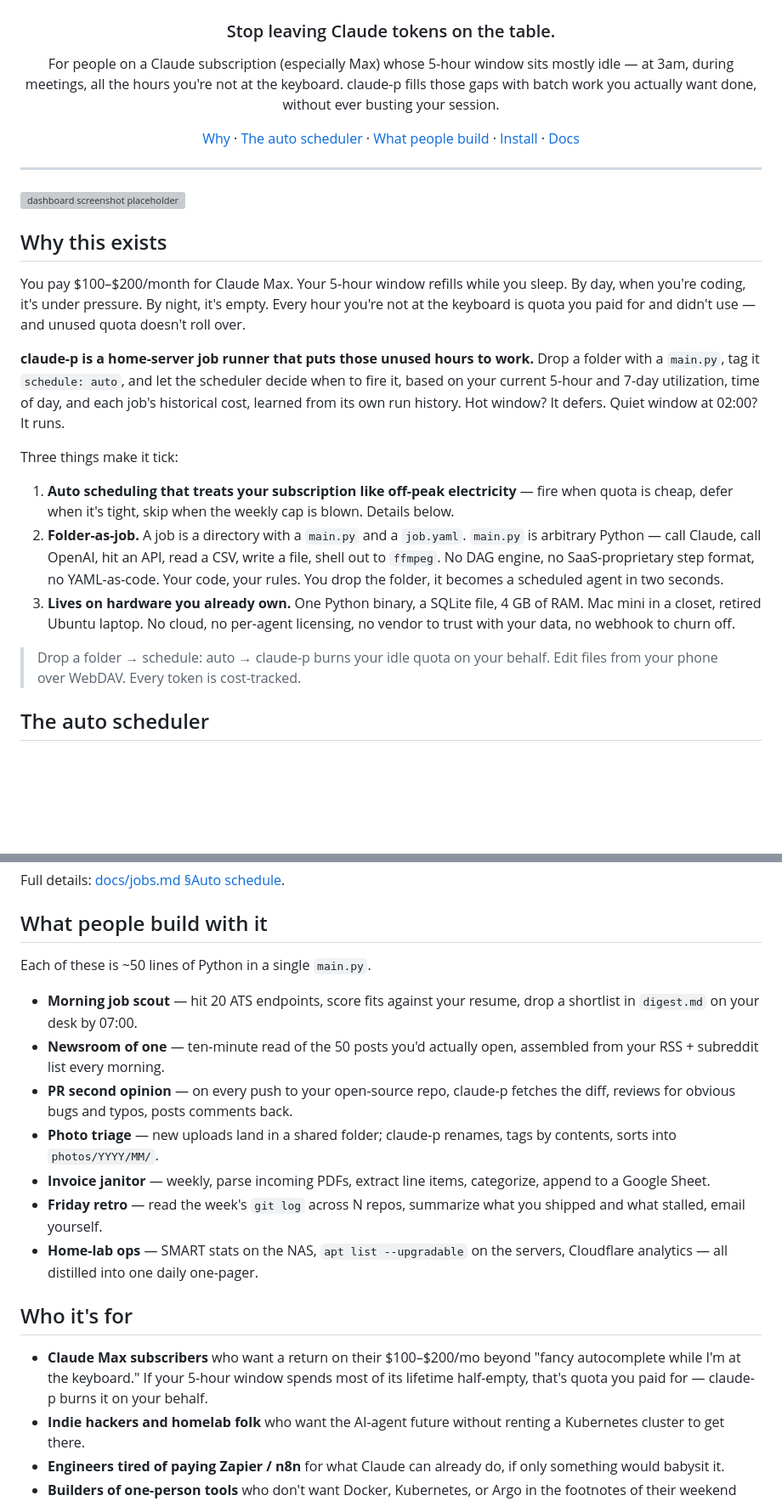
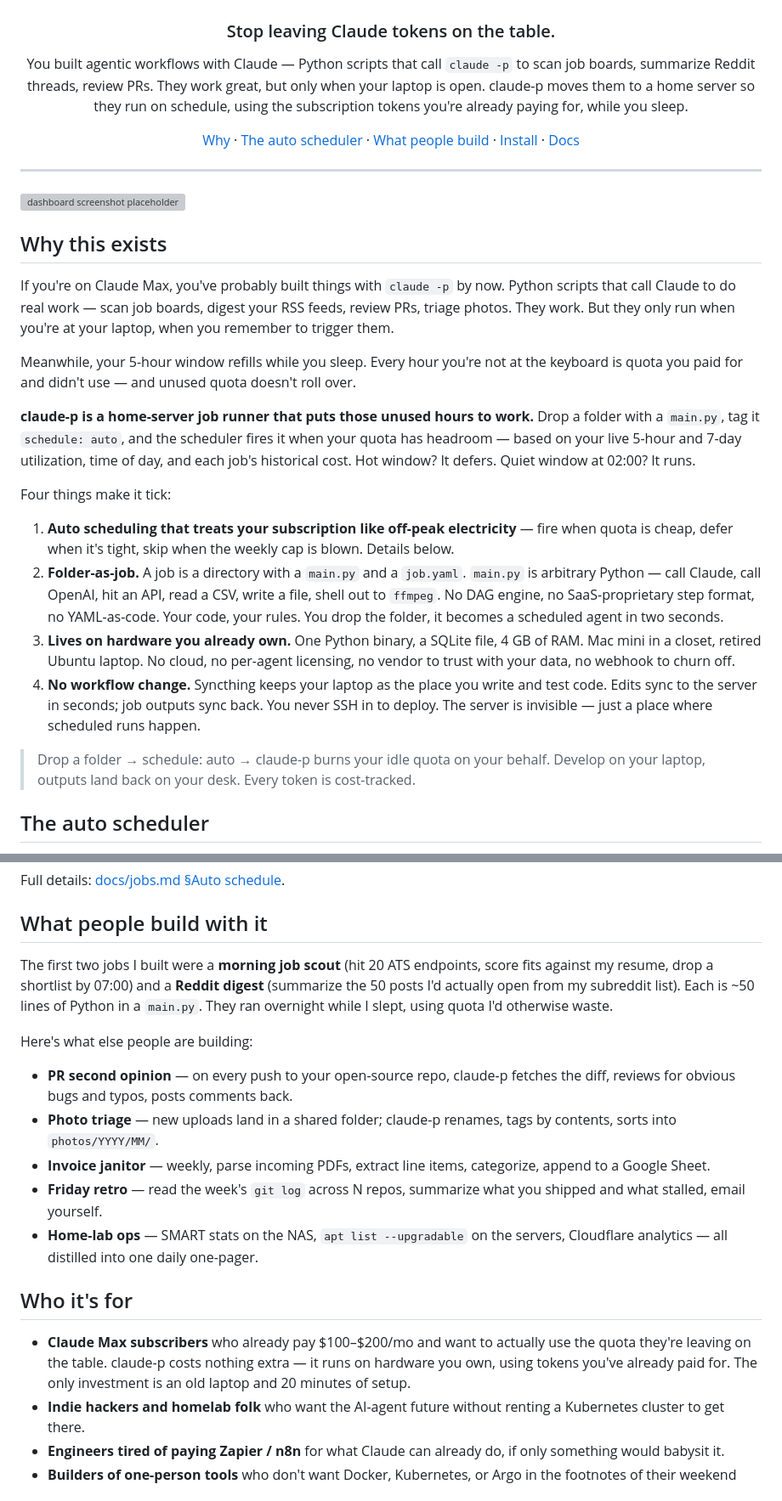
Before and after one commit to haykharut/claude-p, a Markdown page: README.md, 2 parts joined by grey strips. Shown at 85% size. GitHub-like rendering; blank space fills up the shorter version; grey boxes are pictures that could not be loaded.

Commit message:
docs(readme): weave origin story into narrative for maximum appeal
Rewrite the top half of the README around the real origin arc: you
already build agentic workflows with claude -p, they only run when
your laptop is open, claude-p moves them to a home server using tokens
you already pay for.

- Header subtitle now tells the story in three sentences
- "Why this exists" opens with "you already build things" instead of
  assuming the reader knows what a 5-hour window is
- Four pillars instead of three — Syncthing (no workflow change) is
  now a first-class design decision, not a footnote
- "What people build" leads with real first-party examples (job-search,
  Reddit digest) before the aspirational list
- "Who it's for" lands the zero-additional-cost angle harder
- "What you get" includes Syncthing dev-loop bullet
- "How it works" adds step 0: develop locally → sync → automatic
- Fix broken nav link to auto scheduler section

Co-Authored-By: Claude Opus 4.6 (1M context) <noreply@anthropic.com>

```diff
--- a/README.md
+++ b/README.md
@@ -4,8 +4,9 @@
 
 ### Stop leaving Claude tokens on the table.
 
-For people on a Claude subscription (especially Max) whose 5-hour
-window sits mostly idle — at 3am, during meetings, all the hours
-you're not at the keyboard. claude-p fills those gaps with batch work
-you actually want done, without ever busting your session.
+You built agentic workflows with Claude — Python scripts that call
+`claude -p` to scan job boards, summarize Reddit threads, review PRs.
+They work great, but only when your laptop is open. claude-p moves
+them to a home server so they run on schedule, using the subscription
+tokens you're already paying for, while you sleep.
 
@@ -19,19 +20,23 @@ you actually want done, without ever busting your session.
 
 ## Why this exists
 
-You pay $100–$200/month for Claude Max. Your 5-hour window refills
-while you sleep. By day, when you're coding, it's under pressure. By
-night, it's empty. Every hour you're not at the keyboard is quota you
-paid for and didn't use — and unused quota doesn't roll over.
+If you're on Claude Max, you've probably built things with `claude -p`
+by now. Python scripts that call Claude to do real work — scan job
+boards, digest your RSS feeds, review PRs, triage photos. They work.
+But they only run when you're at your laptop, when you remember to
+trigger them.
+
+Meanwhile, your 5-hour window refills while you sleep. Every hour
+you're not at the keyboard is quota you paid for and didn't use — and
+unused quota doesn't roll over.
 
 **claude-p is a home-server job runner that puts those unused hours
 to work.** Drop a folder with a `main.py`, tag it `schedule: auto`,
-and let the scheduler decide when to fire it, based on your current
-5-hour and 7-day utilization, time of day, and each job's historical
-cost, learned from its own run history. Hot window? It defers. Quiet
-window at 02:00? It runs.
+and the scheduler fires it when your quota has headroom — based on
+your live 5-hour and 7-day utilization, time of day, and each job's
+historical cost. Hot window? It defers. Quiet window at 02:00? It runs.
 
-Three things make it tick:
+Four things make it tick:
 
 1. **Auto scheduling that treats your subscription like off-peak
    electricity** — fire when quota is cheap, defer when it's tight,
@@ -46,10 +51,14 @@ Three things make it tick:
    file, 4 GB of RAM. Mac mini in a closet, retired Ubuntu laptop.
    No cloud, no per-agent licensing, no vendor to trust with your
    data, no webhook to churn off.
+4. **No workflow change.** Syncthing keeps your laptop as the place you
+   write and test code. Edits sync to the server in seconds; job outputs
+   sync back. You never SSH in to deploy. The server is invisible —
+   just a place where scheduled runs happen.
 
 > Drop a folder → schedule: auto → claude-p burns your idle quota on
-> your behalf. Edit files from your phone over WebDAV. Every token is
-> cost-tracked.
+> your behalf. Develop on your laptop, outputs land back on your desk.
+> Every token is cost-tracked.
 
 ## The auto scheduler
 
@@ -105,12 +114,14 @@ Full details: [docs/jobs.md §Auto schedule](./docs/jobs.md#auto-schedule-fill-u
 
 ## What people build with it
 
-Each of these is ~50 lines of Python in a single `main.py`.
+The first two jobs I built were a **morning job scout** (hit 20 ATS
+endpoints, score fits against my resume, drop a shortlist by 07:00) and
+a **Reddit digest** (summarize the 50 posts I'd actually open from my
+subreddit list). Each is ~50 lines of Python in a `main.py`. They ran
+overnight while I slept, using quota I'd otherwise waste.
 
-- **Morning job scout** — hit 20 ATS endpoints, score fits against your
-  resume, drop a shortlist in `digest.md` on your desk by 07:00.
-- **Newsroom of one** — ten-minute read of the 50 posts you'd actually
-  open, assembled from your RSS + subreddit list every morning.
+Here's what else people are building:
+
 - **PR second opinion** — on every push to your open-source repo,
   claude-p fetches the diff, reviews for obvious bugs and typos, posts
   comments back.
@@ -126,10 +137,11 @@ Each of these is ~50 lines of Python in a single `main.py`.
 
 ## Who it's for
 
-- **Claude Max subscribers** who want a return on their $100–$200/mo
-  beyond "fancy autocomplete while I'm at the keyboard." If your 5-hour
-  window spends most of its lifetime half-empty, that's quota you paid
-  for — claude-p burns it on your behalf.
+- **Claude Max subscribers** who already pay $100–$200/mo and want to
+  actually use the quota they're leaving on the table. claude-p costs
+  nothing extra — it runs on hardware you own, using tokens you've
+  already paid for. The only investment is an old laptop and 20 minutes
+  of setup.
 - **Indie hackers and homelab folk** who want the AI-agent future
   without renting a Kubernetes cluster to get there.
 - **Engineers tired of paying Zapier / n8n** for what Claude can already
```
Also changed, not shown: other parts of README.md (+10 -4 lines), CHANGELOG.md (+8 -0 lines).
